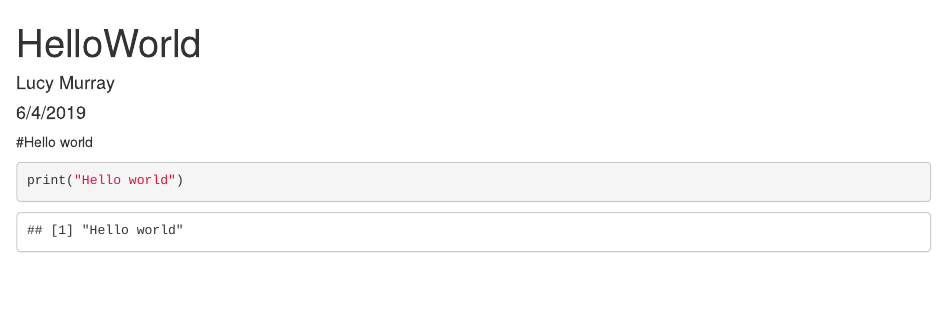
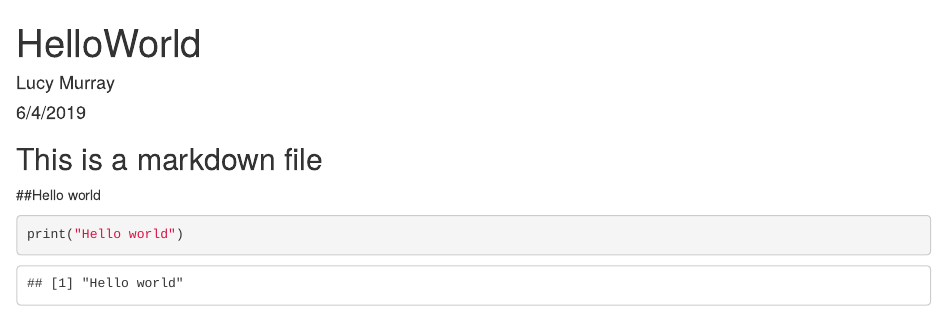
Before and after one commit to lmurra38/DATA101, an R Markdown document (HelloWorld.Rmd): the page in a window 1100 px wide, from its top. Rendered offline with R 4.5, knitr and Pandoc, with nearby package versions.

Commit message:
Add files via upload

````diff
--- a/HelloWorld.Rmd
+++ b/HelloWorld.Rmd
@@ -8,8 +8,8 @@ output: html_document
 ```{r setup, include=FALSE}
 knitr::opts_chunk$set(echo = TRUE)
 ```
-
-#Hello world
+## This is a markdown file
+##Hello world
 ```{r}
 print("Hello world")
 ```
````
